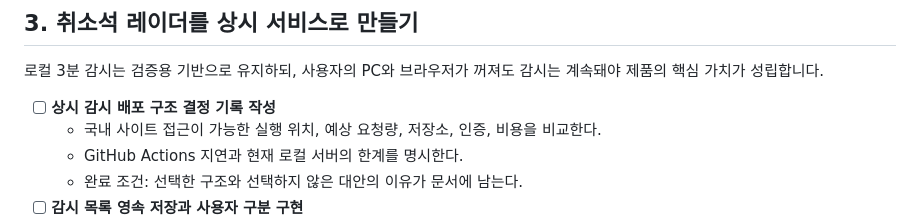
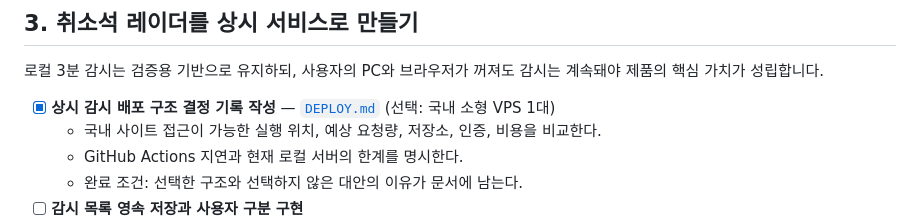
Before and after one commit to kyungsooNa/Fishing, a Markdown page: TODO.md, the part around the change. Rendered like a GitHub page.

```diff
--- a/TODO.md
+++ b/TODO.md
@@ -62,7 +62,7 @@ PR에서 테스트와 문서를 함께 고치고 이 목록도 체크합니다.
 로컬 3분 감시는 검증용 기반으로 유지하되, 사용자의 PC와 브라우저가 꺼져도 감시는 계속돼야
 제품의 핵심 가치가 성립합니다.
 
-- [ ] **상시 감시 배포 구조 결정 기록 작성**
+- [x] **상시 감시 배포 구조 결정 기록 작성** — [`DEPLOY.md`](DEPLOY.md) (선택: 국내 소형 VPS 1대)
   - 국내 사이트 접근이 가능한 실행 위치, 예상 요청량, 저장소, 인증, 비용을 비교한다.
   - GitHub Actions 지연과 현재 로컬 서버의 한계를 명시한다.
   - 완료 조건: 선택한 구조와 선택하지 않은 대안의 이유가 문서에 남는다.
```
Also changed, not shown: AGENTS.md (+1 -0 lines), DEPLOY.md (added, +103 -0 lines).
